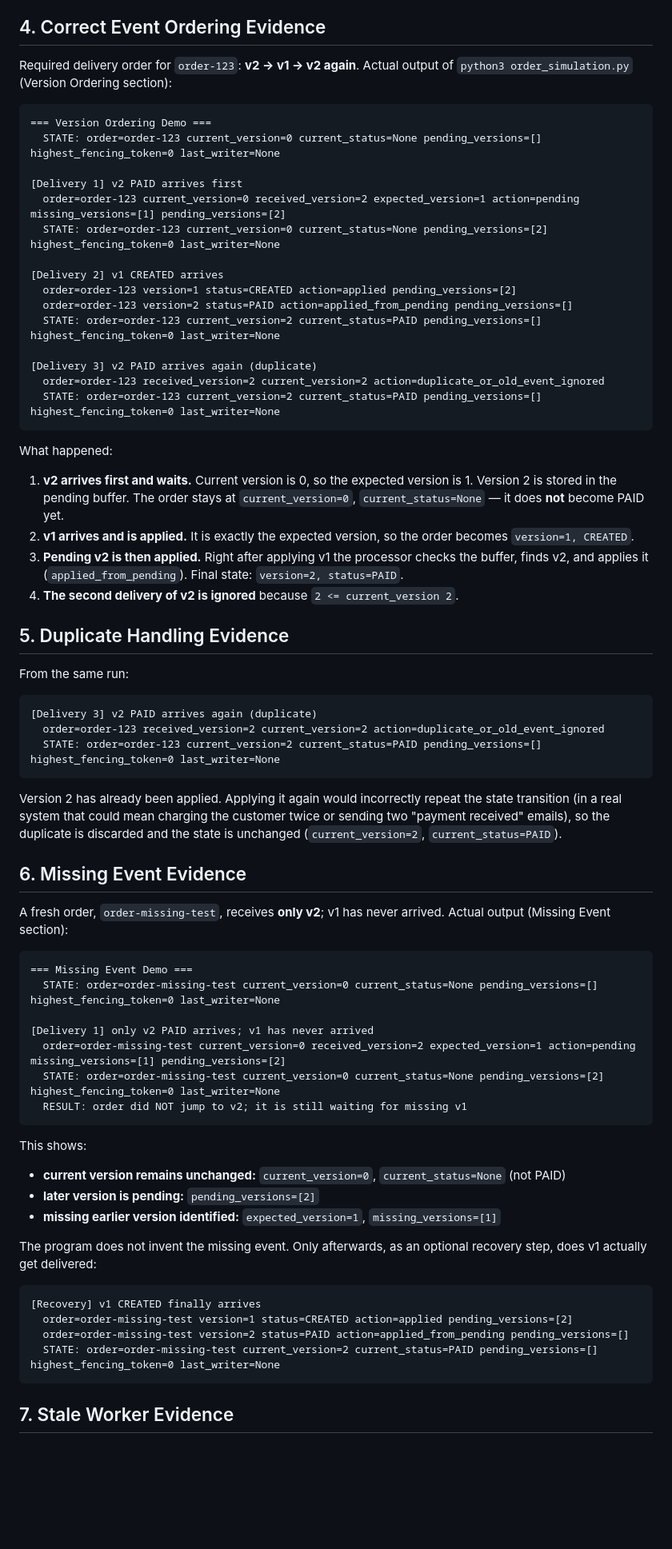
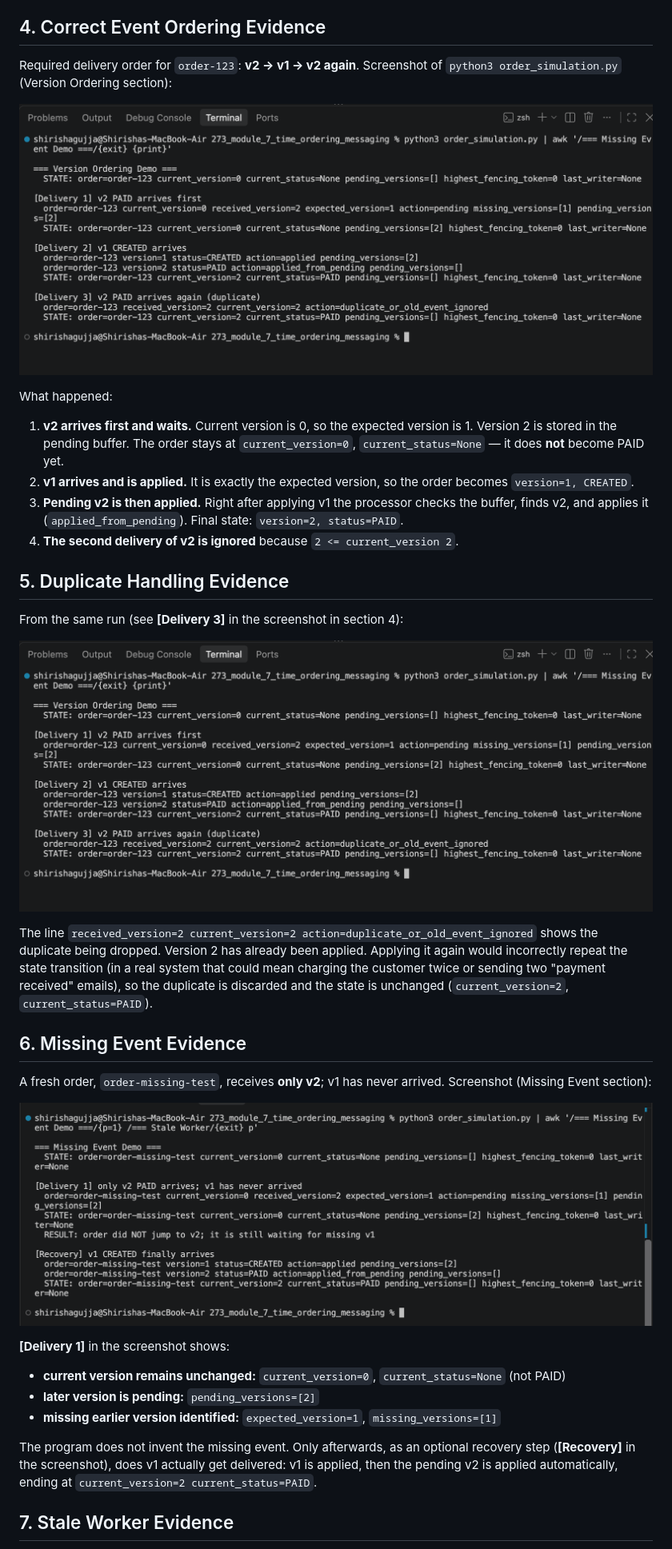
Before and after one commit to shirisha456/cmpe_273_module_7_time_ordering_coordination, a Markdown page: README.md, the part around one of its changes. Shown at 80% size. Drawn GitHub-style; pictures changed too: screenshot_1_version_ordering.png (added), screenshot_2_missing_event.png (added); blank space fills up the shorter version.

Commit message:
Replace terminal output with screenshots in README

````diff
--- a/README.md
+++ b/README.md
@@ -97,25 +97,9 @@ arrives, and the order state is never moved past a gap.
 ## 4. Correct Event Ordering Evidence
 
 Required delivery order for `order-123`: **v2 → v1 → v2 again**.
-Actual output of `python3 order_simulation.py` (Version Ordering section):
+Screenshot of `python3 order_simulation.py` (Version Ordering section):
 
-```text
-=== Version Ordering Demo ===
-  STATE: order=order-123 current_version=0 current_status=None pending_versions=[] highest_fencing_token=0 last_writer=None
-
-[Delivery 1] v2 PAID arrives first
-  order=order-123 current_version=0 received_version=2 expected_version=1 action=pending missing_versions=[1] pending_versions=[2]
-  STATE: order=order-123 current_version=0 current_status=None pending_versions=[2] highest_fencing_token=0 last_writer=None
-
-[Delivery 2] v1 CREATED arrives
-  order=order-123 version=1 status=CREATED action=applied pending_versions=[2]
-  order=order-123 version=2 status=PAID action=applied_from_pending pending_versions=[]
-  STATE: order=order-123 current_version=2 current_status=PAID pending_versions=[] highest_fencing_token=0 last_writer=None
-
-[Delivery 3] v2 PAID arrives again (duplicate)
-  order=order-123 received_version=2 current_version=2 action=duplicate_or_old_event_ignored
-  STATE: order=order-123 current_version=2 current_status=PAID pending_versions=[] highest_fencing_token=0 last_writer=None
-```
+![Version Ordering Demo: v2, then v1, then v2 again](screenshot_1_version_ordering.png)
 
 What happened:
 
@@ -131,15 +115,12 @@ What happened:
 
 ## 5. Duplicate Handling Evidence
 
-From the same run:
+From the same run (see **[Delivery 3]** in the screenshot in section 4):
 
-```text
-[Delivery 3] v2 PAID arrives again (duplicate)
-  order=order-123 received_version=2 current_version=2 action=duplicate_or_old_event_ignored
-  STATE: order=order-123 current_version=2 current_status=PAID pending_versions=[] highest_fencing_token=0 last_writer=None
-```
+![Duplicate v2 ignored](screenshot_1_version_ordering.png)
 
-Version 2 has already been applied. Applying it again would incorrectly repeat the
+The line `received_version=2 current_version=2 action=duplicate_or_old_event_ignored` shows
+the duplicate being dropped. Version 2 has already been applied. Applying it again would incorrectly repeat the
 state transition (in a real system that could mean charging the customer twice or
 sending two "payment received" emails), so the duplicate is discarded and the state
 is unchanged (`current_version=2`, `current_status=PAID`).
@@ -147,33 +128,20 @@ is unchanged (`current_version=2`, `current_status=PAID`).
 ## 6. Missing Event Evidence
 
 A fresh order, `order-missing-test`, receives **only v2**; v1 has never arrived.
-Actual output (Missing Event section):
+Screenshot (Missing Event section):
 
-```text
-=== Missing Event Demo ===
-  STATE: order=order-missing-test current_version=0 current_status=None pending_versions=[] highest_fencing_token=0 last_writer=None
+![Missing Event Demo: v2 pending while v1 is missing, then recovery](screenshot_2_missing_event.png)
 
-[Delivery 1] only v2 PAID arrives; v1 has never arrived
-  order=order-missing-test current_version=0 received_version=2 expected_version=1 action=pending missing_versions=[1] pending_versions=[2]
-  STATE: order=order-missing-test current_version=0 current_status=None pending_versions=[2] highest_fencing_token=0 last_writer=None
-  RESULT: order did NOT jump to v2; it is still waiting for missing v1
-```
-
-This shows:
+**[Delivery 1]** in the screenshot shows:
 
 - **current version remains unchanged:** `current_version=0`, `current_status=None` (not PAID)
 - **later version is pending:** `pending_versions=[2]`
 - **missing earlier version identified:** `expected_version=1`, `missing_versions=[1]`
 
 The program does not invent the missing event. Only afterwards, as an optional
-recovery step, does v1 actually get delivered:
-
-```text
-[Recovery] v1 CREATED finally arrives
-  order=order-missing-test version=1 status=CREATED action=applied pending_versions=[2]
-  order=order-missing-test version=2 status=PAID action=applied_from_pending pending_versions=[]
-  STATE: order=order-missing-test current_version=2 current_status=PAID pending_versions=[] highest_fencing_token=0 last_writer=None
-```
+recovery step (**[Recovery]** in the screenshot), does v1 actually get delivered:
+v1 is applied, then the pending v2 is applied automatically, ending at
+`current_version=2 current_status=PAID`.
 
 ## 7. Stale Worker Evidence
 
````
Also changed, not shown: other parts of README.md (+3 -21 lines), screenshot_3_stale_worker.png (added).
